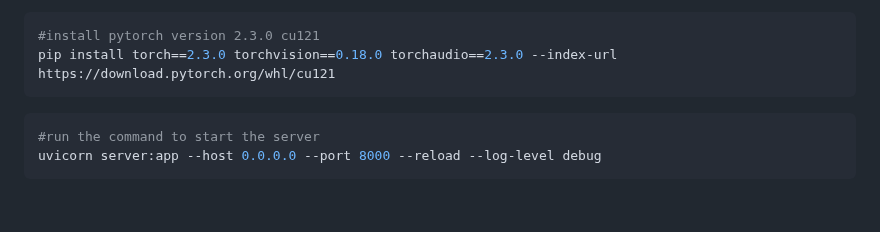
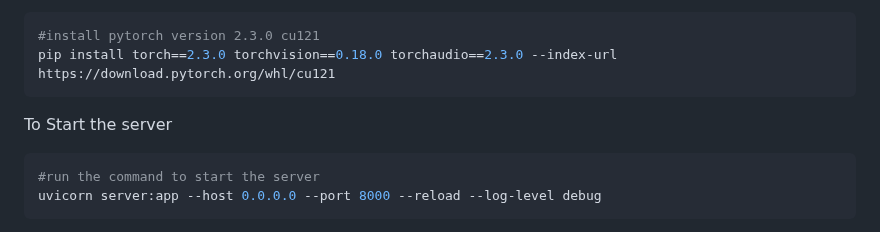
Before and after one commit to ys-0212/POLYREAD, a Markdown page: README.md, the part around the change. GitHub-like rendering; blank space fills up the shorter version.

````diff
--- a/README.md
+++ b/README.md
@@ -96,6 +96,7 @@ For GPU users
 pip install torch==2.3.0 torchvision==0.18.0 torchaudio==2.3.0 --index-url https://download.pytorch.org/whl/cu121
 ```
 
+To Start the server
 ```bash
 #run the command to start the server
 uvicorn server:app --host 0.0.0.0 --port 8000 --reload --log-level debug
````
